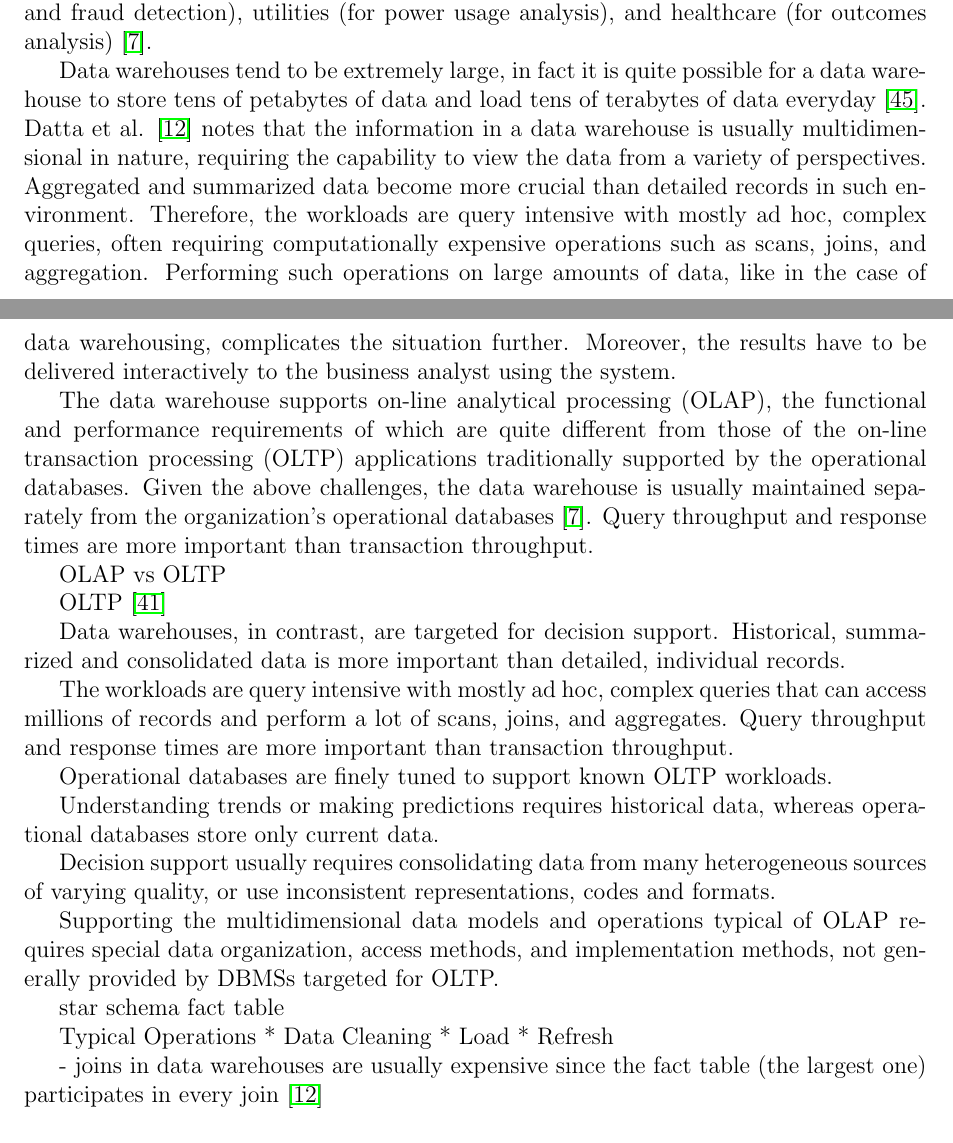
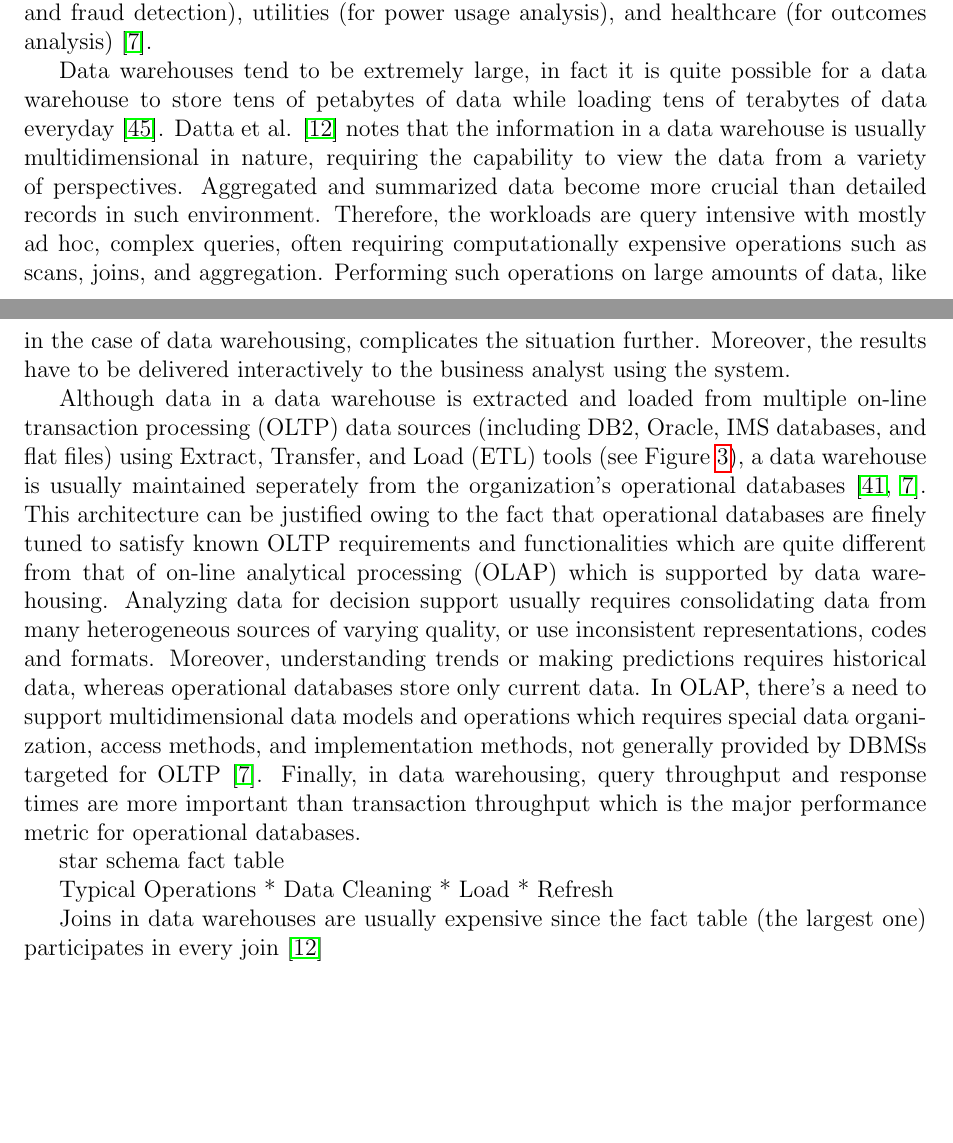
Before and after one commit to snadi/cs848-db, a LaTeX paper (cs848-db/Paper.tex): two parts of pages 8 and 9 of 15, joined at a grey line, cut so that both start at the same text, the shorter picture padded with empty space. Compiled offline with pdfLaTeX.

Commit message:
finished intro for dw

```diff
--- a/cs848-db/Paper.tex
+++ b/cs848-db/Paper.tex
@@ -299,45 +299,13 @@ without impacting performance.
 
 \subsection{Data Warehouses}
 \label{SEC-WAREHOUSES}
-A data warehouse is a subject-oriented, integrated, time-variant, and non-volatile collection of data and decision support technologies, aimed at enabling the
-knowledge worker (executive, manager, analyst) to make better and faster decisions \cite{560407, 248616}. More than half of IT executives named Data warehousing
-as the highest-priority post-millennium project for them \cite{sen2005comparison}. The value of data warehousing for an organization depends on the
-organization's need for reliable, consolidated, unique and integrated reporting and analysis of its data, at different levels of aggregation.
-
+A data warehouse is a subject-oriented, integrated, time-variant, and non-volatile collection of data and decision support technologies, aimed at enabling the knowledge worker (executive, manager, analyst) to make better and faster decisions \cite{560407, 248616}. More than half of IT executives named Data warehousing as the highest-priority post-millennium project for them \cite{sen2005comparison}. The value of data warehousing for an organization depends on the organization's need for reliable, consolidated, unique and integrated reporting and analysis of its data, at different levels of aggregation.
 
 Data warehousing has been shown useful in many industries: manufacturing (for order shipment and customer support), retail (for user profiling and inventory
 management), financial services (for claims analysis, risk analysis, credit card analysis, and fraud detection), transportation (for fleet management),
 telecommunications (for call analysis and fraud detection), utilities (for power usage analysis), and healthcare (for outcomes analysis) \cite{248616}.
 
+Data warehouses tend to be extremely large, in fact it is quite possible for a data warehouse to store tens of petabytes of data while loading tens of terabytes of data everyday \cite{thusoo2010data}. Datta et al. \cite {628286} notes that the information in a data warehouse is usually multidimensional in nature, requiring the capability to view the data from a variety of perspectives. Aggregated and summarized data become more crucial than detailed records in such environment. Therefore, the workloads are query intensive with mostly ad hoc, complex queries, often requiring computationally expensive operations such as scans, joins, and aggregation. Performing such operations on large amounts of data, like in the case of data warehousing, complicates the situation further. Moreover, the results have to be delivered interactively to the business analyst using the system.
 
-Data warehouses tend to be extremely large, in fact it is quite possible for a data warehouse to store tens of petabytes of data and load tens of terabytes of
-data everyday \cite{thusoo2010data}. Datta et al. \cite {628286} notes that the information in a data warehouse is usually multidimensional in nature, requiring
-the capability to view the data from a variety of perspectives. Aggregated and summarized data become more crucial than detailed records in such environment.
-Therefore, the workloads are query intensive with mostly ad hoc, complex queries, often requiring computationally expensive operations such as scans, joins, and
-aggregation. Performing such operations on large amounts of data, like in the case of data warehousing, complicates the situation further. Moreover, the results
-have to be delivered interactively to the business analyst using the system.
+Although data in a data warehouse is extracted and loaded from multiple on-line transaction processing (OLTP) data sources (including DB2, Oracle, IMS databases, and flat files) using Extract, Transfer, and Load (ETL) tools (see Figure \ref{fig:dw}), a data warehouse is usually maintained seperately from the organization's operational databases \cite{sen2005comparison, 248616}. This architecture can be justified owing to the fact that operational databases are finely tuned to satisfy known OLTP requirements and functionalities which are quite different from that of on-line analytical processing (OLAP) which is supported by data warehousing. Analyzing data for decision support usually requires consolidating data from many heterogeneous sources of varying quality, or use inconsistent representations, codes and formats. Moreover, understanding trends or making predictions requires historical data, whereas operational databases store only current data. In OLAP, there's a need to support multidimensional data models and operations which requires special data organization, access methods, and implementation methods, not generally provided by DBMSs targeted for OLTP \cite{248616}. Finally, in data warehousing, query throughput and response times are more important than transaction throughput which is the major performance metric for operational databases.
 
-
-The data warehouse supports on-line analytical processing (OLAP), the functional and performance requirements of which are quite different from those of the
-on-line transaction processing (OLTP) applications traditionally supported by the operational databases. Given the above challenges, the data warehouse is
-usually maintained separately from the organization’s operational databases \cite{248616}. Query throughput and response times are more important than
-transaction throughput.
-
-OLAP vs OLTP
-
-OLTP \cite{sen2005comparison}
-
-Data warehouses, in contrast, are targeted for decision support. Historical, summarized and consolidated data is more important than detailed, individual records.
-
-The workloads are query intensive with mostly ad hoc, complex queries that can access millions of records and perform a lot of scans, joins, and aggregates.
-Query throughput and response times are more important than transaction throughput.
-
-
-Operational databases are finely tuned to support known OLTP workloads.
-
-Understanding trends or making predictions requires historical data, whereas operational databases store only current data.
-
-Decision support usually requires consolidating data from many heterogeneous sources of varying quality, or use inconsistent representations, codes and formats.
-
-Supporting the multidimensional data models and operations typical of OLAP requires special data organization, access methods, and implementation methods, not
-generally provided by DBMSs targeted for OLTP.
@@ -344,3 +316,5 @@ generally provided by DBMSs targeted for OLTP.
+\label{fig:dw}
+\end{figure}
 
 
 
```
Also changed, not shown: cs848-db/Paper.tex (6 more changed lines).
